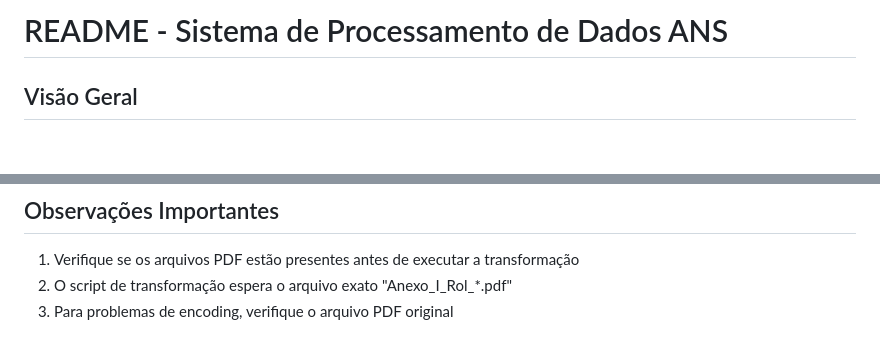
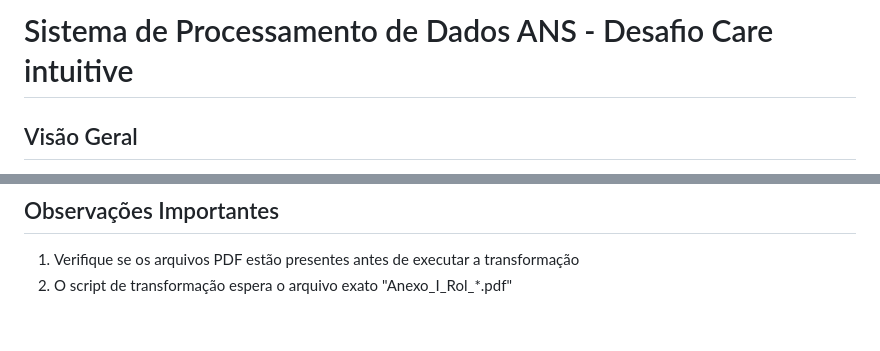
Before and after one commit to venanciojamilly/desafio-care-intuitive, a Markdown page: README.md, 2 parts joined by grey strips. GitHub-like rendering; blank space fills up the shorter version.

```diff
--- a/README.md
+++ b/README.md
@@ -1,4 +1,4 @@
-# README - Sistema de Processamento de Dados ANS
+# Sistema de Processamento de Dados ANS - Desafio Care intuitive
 
 ## Visão Geral
 
@@ -113,4 +113,3 @@ make clean
 
 1. Verifique se os arquivos PDF estão presentes antes de executar a transformação
 2. O script de transformação espera o arquivo exato "Anexo_I_Rol_*.pdf"
-3. Para problemas de encoding, verifique o arquivo PDF original
```
